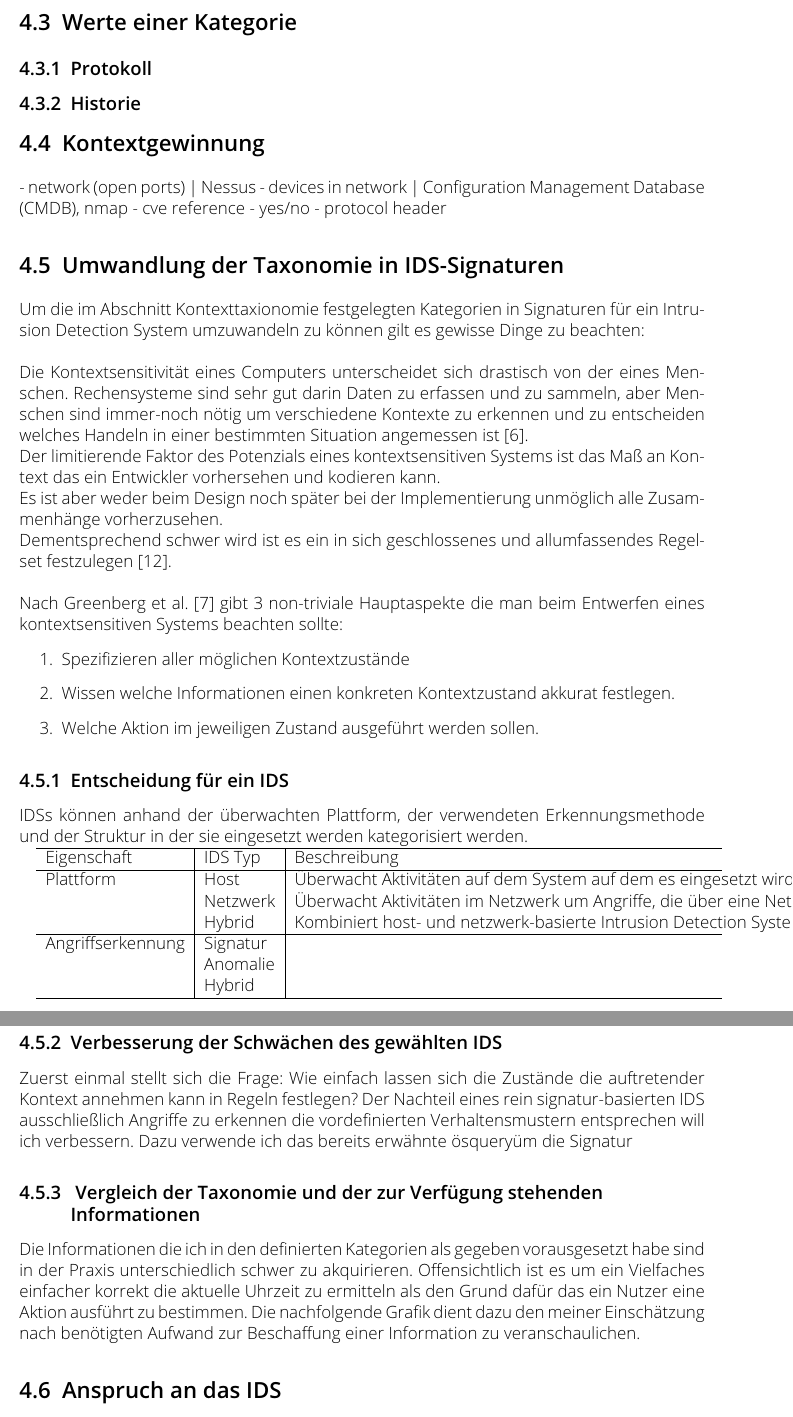
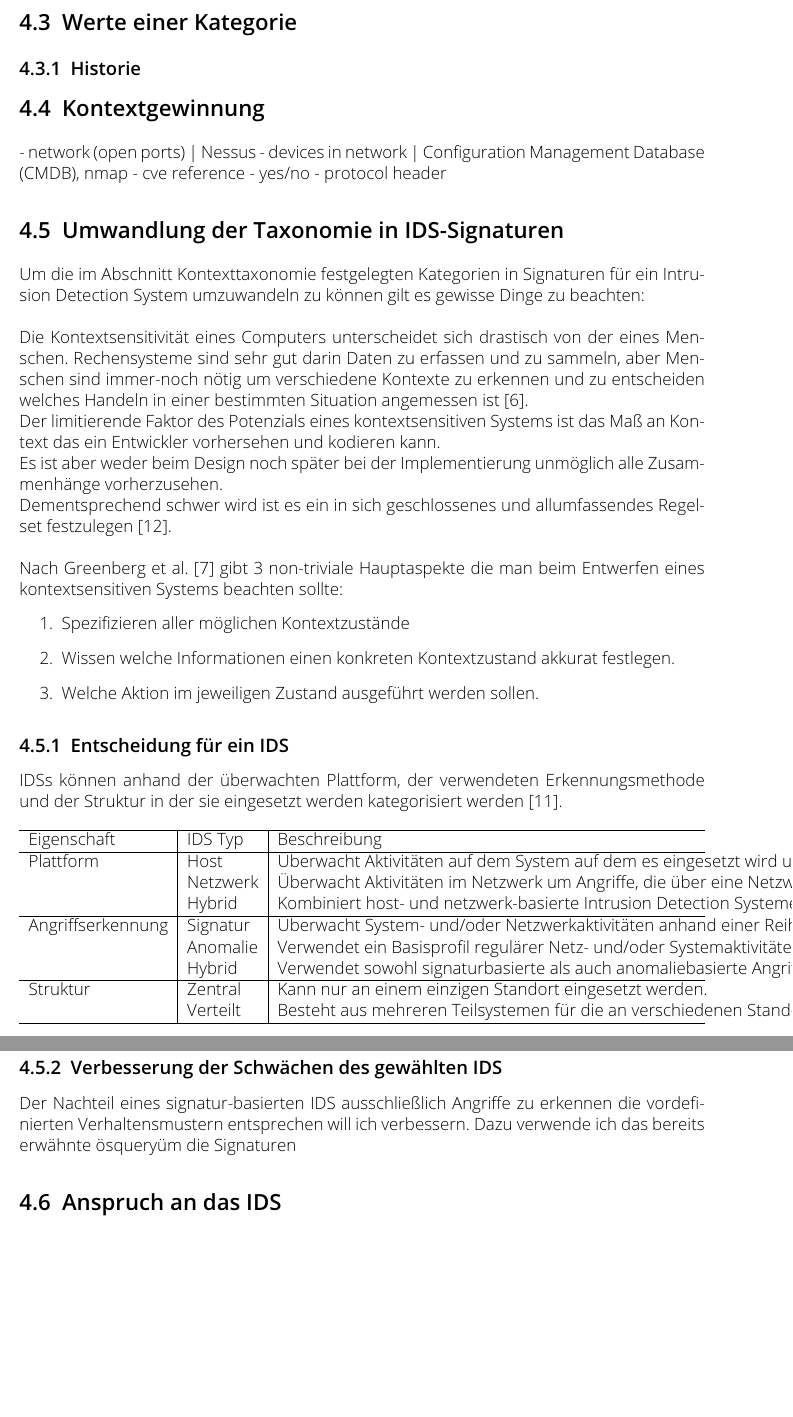
Before and after one commit to TheT87/BaThesis, a LaTeX thesis (Thesis/thesis.tex, which reads Thesis/Design_1.tex, Thesis/Design_2.tex): two parts of pages 16 and 17 of 24 before the commit and two parts of pages 16 and 17 of 23 after it, joined at a grey line, cut so that both start at the same text, the shorter picture padded with empty space. Compiled offline with pdfLaTeX.

Commit message:
08.31 desktop

```diff
--- a/Thesis/Design_1.tex
+++ b/Thesis/Design_1.tex
@@ -98,16 +88,10 @@ Einordnung der Kontextinformationen abhängig davon sie der für den Anwendungsf
 Informationen die dem
 \subsubsection{ungewöhnliches Verhalten}
 \newpage
+\includegraphics[width=13cm,height=24.1cm]{test}
+\section{Werte einer Kategorie}
+%TODO work in Progress
 
-
-%TODO Grafik
-\includegraphics[width=13.5cm,height=24.1cm]{test}
-
-\section{Werte einer Kategorie}
-
-\subsection{Protokoll}
-
-%TODO work in Progress
 \subsection{Historie}
 %Scr-IP/Port + Dest-IP/Port
 %Zeitpunkt
--- a/Thesis/Design_2.tex
+++ b/Thesis/Design_2.tex
@@ -3,7 +3,7 @@
 \section{Umwandlung der Taxonomie in IDS-Signaturen}
 
 %What is important for the reader is to understand that the contextual awareness of machines is from a radically different nature than the one of humans. Also, that computational systems are good at gathering and aggregating data, but humans are still better at recognizing contexts and determining what action is appropriate in a certain situation [2]. On the other hand, positivism looks at context as a representational problem, considering it as a “form of information, delineable, stable and separable from activity” [5]. The definitions made in the context-aware field, naturally adopt this point of view. For instance, Dey’s definition [10] allows designers to use the concept for determining why a situation occurs and use this to encode some action in the application [26], making the concept operational in terms of the actors and information sources [17]. Nevertheless, since the definition inherently has a positivist view, the potential of C-AS remains limited to the context that developers are able to encode and foresee. \cite{alegre_engineering_2016}
-Um die im Abschnitt Kontexttaxionomie festgelegten Kategorien in Signaturen für ein Intrusion Detection System umzuwandeln zu können gilt es gewisse Dinge zu beachten:\\\\ Die Kontextsensitivität eines Computers unterscheidet sich drastisch von der eines Menschen. Rechensysteme sind sehr gut darin Daten zu erfassen und zu sammeln, aber Menschen sind immer-noch nötig um verschiedene Kontexte zu erkennen und zu entscheiden welches Handeln in einer bestimmten Situation angemessen ist \cite{dey_understanding_2001}.\\
+Um die im Abschnitt Kontexttaxonomie festgelegten Kategorien in Signaturen für ein Intrusion Detection System umzuwandeln zu können gilt es gewisse Dinge zu beachten:\\\\ Die Kontextsensitivität eines Computers unterscheidet sich drastisch von der eines Menschen. Rechensysteme sind sehr gut darin Daten zu erfassen und zu sammeln, aber Menschen sind immer-noch nötig um verschiedene Kontexte zu erkennen und zu entscheiden welches Handeln in einer bestimmten Situation angemessen ist \cite{dey_understanding_2001}.\\
 Der limitierende Faktor des Potenzials eines kontextsensitiven Systems ist das Maß an Kontext das ein Entwickler vorhersehen und kodieren kann.\\
 %The list of unforeseen or undetectable contexts can be endless.Summarizing, if developers can not determine all that can be affected by an action, it will be very difficult to write a closed and comprehensive set of actions to take in those cases.
 Es ist aber weder beim Design noch später bei der Implementierung unmöglich alle Zusammenhänge vorherzusehen.\\
@@ -20,29 +20,41 @@ Dementsprechend schwer wird ist es ein in sich geschlossenes und allumfassendes
 \end{enumerate}
 
 \subsection{Entscheidung für ein IDS}
-IDSs können anhand der überwachten Plattform, der verwendeten Erkennungsmethode und der Struktur in der sie eingesetzt werden kategorisiert werden.
-
-
+IDSs können anhand der überwachten Plattform, der verwendeten Erkennungsmethode und der Struktur in der sie eingesetzt werden kategorisiert werden \cite{milenkoski_evaluating_2015}.\\\\
 \begin{tabularx}{\columnwidth}{l|l|l}
 \hline
-Eigenschaft & IDS Typ & Beschreibung\\
+Eigenschaft
+& IDS Typ
+& Beschreibung\\
 \hline
-Plattform   & Host     & Überwacht Aktivitäten auf dem System auf dem es eingesetzt wird um lokale Angriffe zu erkennen. \\
-& Netzwerk & Überwacht Aktivitäten im Netzwerk um Angriffe, die über eine Netzwerkverbindung ausgeführt werden zu erkennen.\\
-& Hybrid   & Kombiniert host- und netzwerk-basierte Intrusion Detection Systeme.\\
+Plattform
+& Host
+& Überwacht Aktivitäten auf dem System auf dem es eingesetzt wird um lokale Angriffe zu erkennen. \\
+& Netzwerk
+& Überwacht Aktivitäten im Netzwerk um Angriffe, die über eine Netzwerkverbindung ausgeführt werden zu erkennen.\\
+& Hybrid
+& Kombiniert host- und netzwerk-basierte Intrusion Detection Systeme.\\
 \hline
-Angriffserkennung & Signatur        & \\
-                  & Anomalie        & \\
-                  & Hybrid          & \\
+Angriffserkennung
+& Signatur
+& Überwacht System- und/oder Netzwerkaktivitäten anhand einer Reihe von Signaturen bekannter Angriffe auswertet. Daher ist es nicht in der Lage, Zero-Day-Angriffe zu erkennen, d. h. Angriffe, die Schwachstellen ausnutzen, die vor der Ausführung der Angriffe nicht öffentlich bekannt sind.\\
+& Anomalie
+& Verwendet ein Basisprofil regulärer Netz- und/oder Systemaktivitäten als Referenz, um zwischen regulären und auffälligen Aktivitäten zu unterscheiden, wobei letztere als Angriffe behandelt werden. Wird typischerweise durch die Überwachung regulärer Aktivitäten trainiert, um ein Basisaktivitätsprofil zu erstellen.\\
+& Hybrid
+& Verwendet sowohl signaturbasierte als auch anomaliebasierte Angriffserkennungsmethoden.\\
+\hline
+Struktur
+& Zentral
+& Kann nur an einem einzigen Standort eingesetzt werden.\\
+& Verteilt
+& Besteht aus mehreren Teilsystemen für die an verschiedenen Standorten eingesetzt werden können und miteinander kommunizieren, um für die Erkennung von Angriffen relevante Daten, z. B. Angriffswarnungen, auszutauschen. Kann koordinierte Angriffe auf mehrere Standorte in einer bestimmten zeitlichen Abfolge erkennen.\\
 \hline
 \end{tabularx}
 
 %TODO NIDS vs HIDS + signature vs anomaly -> zeek+osquery
 \subsection{Verbesserung der Schwächen des gewählten IDS}
-Zuerst einmal stellt sich die Frage: Wie einfach lassen sich die Zustände die auftretender Kontext annehmen kann in Regeln festlegen? Der Nachteil eines rein signatur-basierten IDS ausschließlich Angriffe zu erkennen die vordefinierten Verhaltensmustern entsprechen will ich verbessern. Dazu verwende ich das bereits erwähnte "osquery" um die Signatur
-\subsection{ Vergleich der Taxonomie und der zur Verfügung stehenden Informationen}
-Die Informationen die ich in den definierten Kategorien als gegeben vorausgesetzt habe sind in der Praxis unterschiedlich schwer zu akquirieren. Offensichtlich ist es um ein Vielfaches einfacher korrekt die aktuelle Uhrzeit zu ermitteln als den Grund dafür das ein Nutzer eine Aktion ausführt zu bestimmen. Die nachfolgende Grafik dient dazu den meiner Einschätzung nach benötigten Aufwand zur Beschaffung einer Information zu veranschaulichen.
-%TODO Grafik
+Der Nachteil eines signatur-basierten IDS ausschließlich Angriffe zu erkennen die vordefinierten Verhaltensmustern entsprechen will ich verbessern. Dazu verwende ich das bereits erwähnte "osquery" um die Signaturen
+
 \section{Anspruch an das IDS}
 Um die Performance des gewählten IDS verbessern zu können, muss man festlegen welche Kriterien die Leistung beeinflussen bzw. bestimmen.
 Mell et al.\cite{mell2003overview} nennen in ihrer Übersicht verschiedene Charakteristiken zur quantitativen Bestimmung der Erkennungsgenauigkeit eines IDS und erläutern zusätzlich die Wechselwirkungen zwischen einzelnen Kriterien, die beim Vergleich verschiedener IDS-Lösungen beachtet werden sollten.
```
Also changed, not shown: Thesis/articles.bib (+19 -0 lines), Thesis/thesis.pdf, Thesis/Design_1.tex (10 more changed lines).
